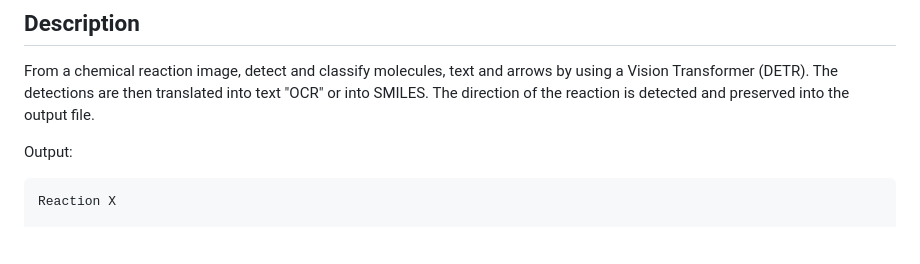
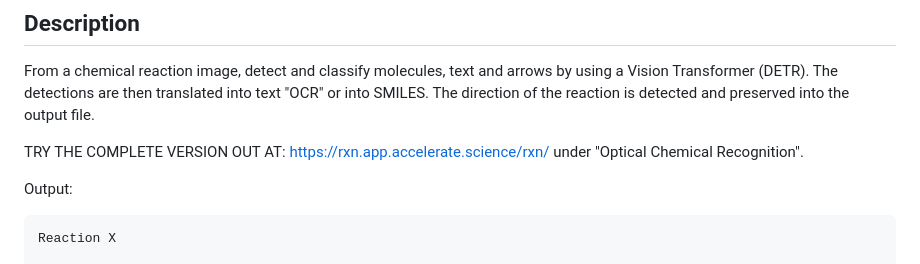
Before and after one commit to markmartorilopez/OChemR, a Markdown page: ReadMe.md, the part around the change. Rendered like a GitHub page; blank space fills up the shorter version.

```diff
--- a/ReadMe.md
+++ b/ReadMe.md
@@ -34,6 +34,10 @@
 
 ## Description
 From a chemical reaction image, detect and classify molecules, text and arrows by using a Vision Transformer (DETR). The detections are then translated into text "OCR" or into SMILES. The direction of the reaction is detected and preserved into the output file.
+
+TRY THE COMPLETE VERSION OUT AT:
+https://rxn.app.accelerate.science/rxn/
+under "Optical Chemical Recognition".
 
 Output:
 
```
